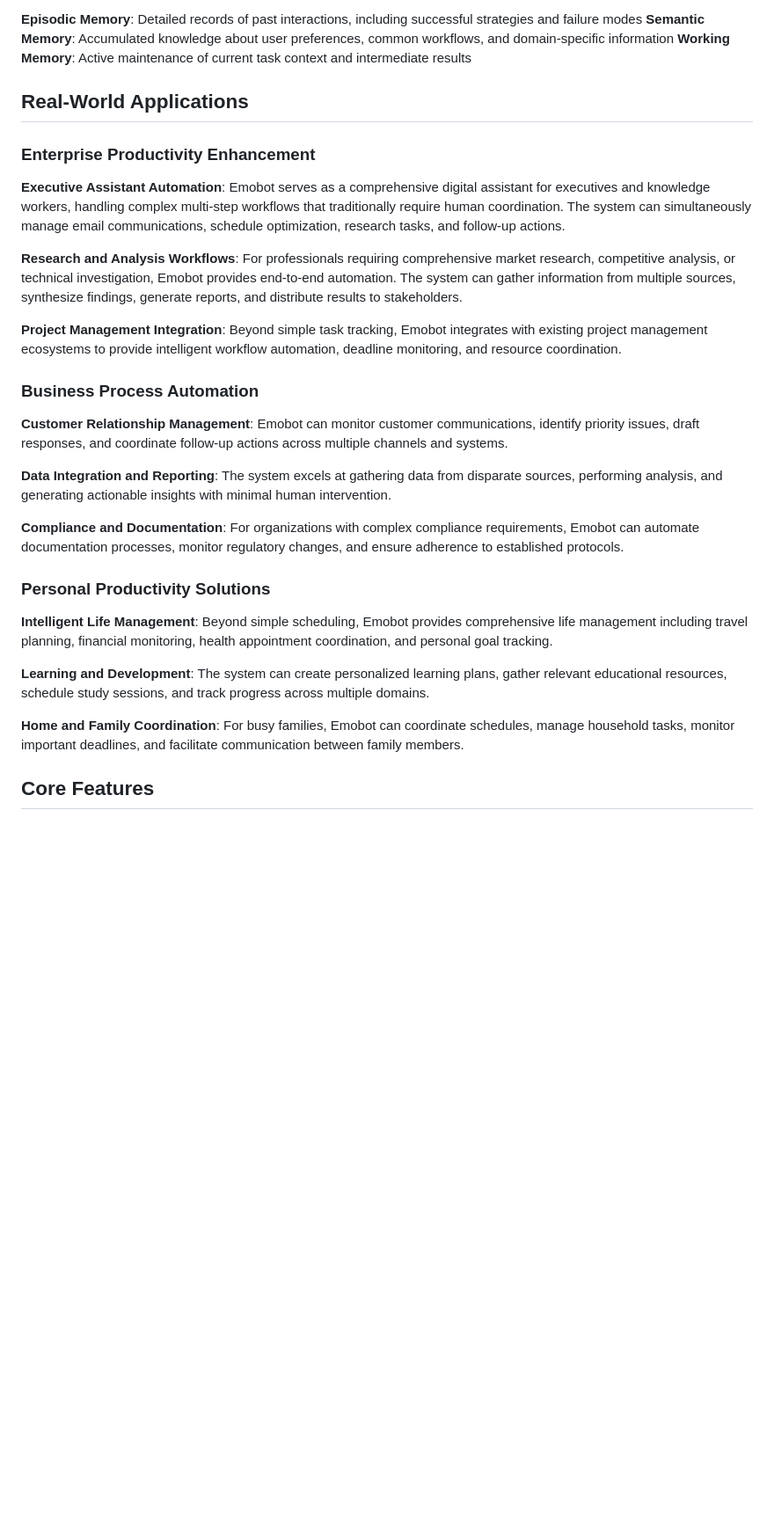
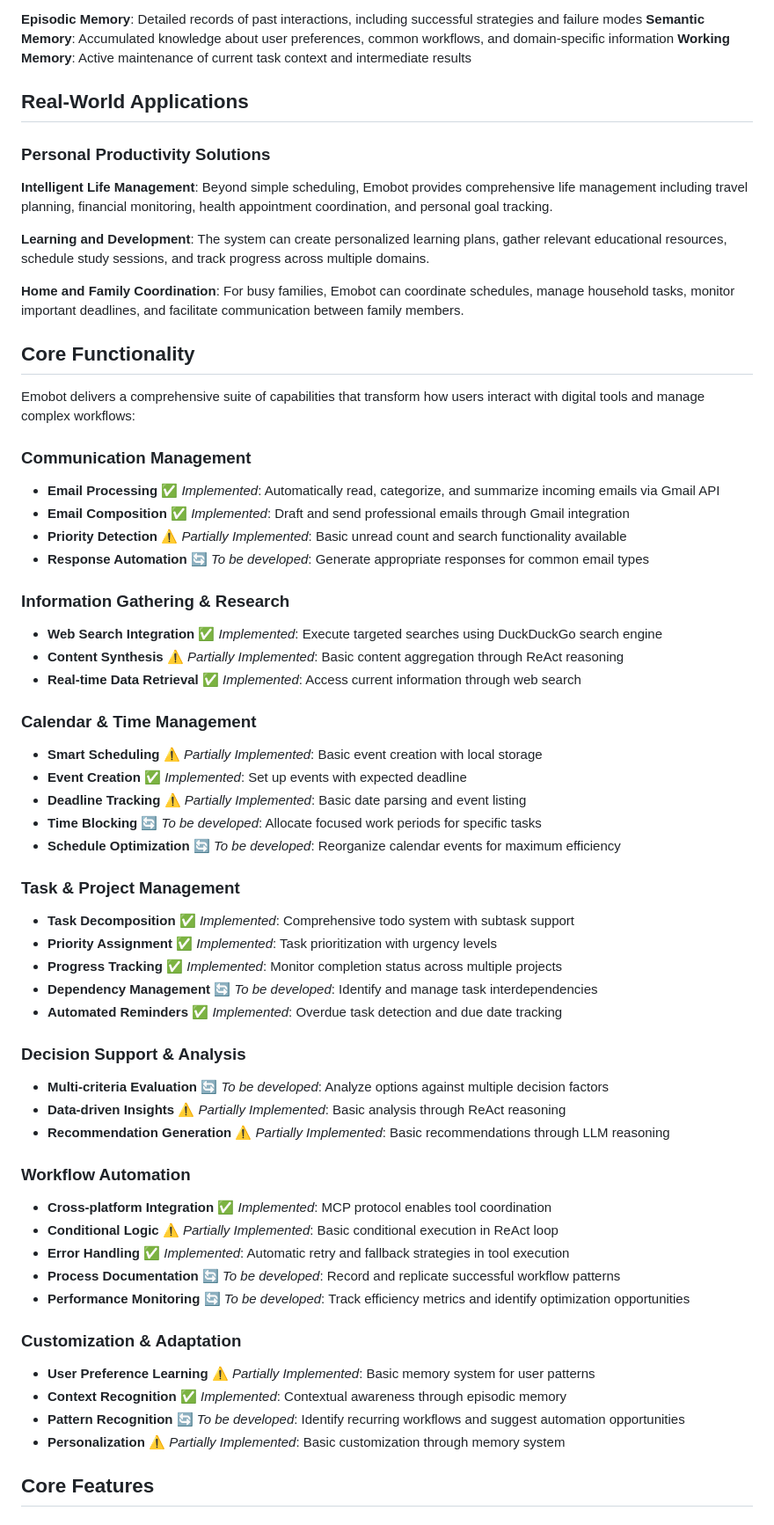
Before and after one commit to Waveorwaves/emobot-ai-assistant, a Markdown page: README.md, the part around the change. Shown: that part at 88% size. Rendered like a GitHub page; blank space fills up the shorter version.

Commit message:
new README

```diff
--- a/README.md
+++ b/README.md
@@ -74,22 +74,6 @@ The system maintains sophisticated memory structures that enable continuity acro
 
 ## Real-World Applications
 
-### Enterprise Productivity Enhancement
-
-**Executive Assistant Automation**: Emobot serves as a comprehensive digital assistant for executives and knowledge workers, handling complex multi-step workflows that traditionally require human coordination. The system can simultaneously manage email communications, schedule optimization, research tasks, and follow-up actions.
-
-**Research and Analysis Workflows**: For professionals requiring comprehensive market research, competitive analysis, or technical investigation, Emobot provides end-to-end automation. The system can gather information from multiple sources, synthesize findings, generate reports, and distribute results to stakeholders.
-
-**Project Management Integration**: Beyond simple task tracking, Emobot integrates with existing project management ecosystems to provide intelligent workflow automation, deadline monitoring, and resource coordination.
-
-### Business Process Automation
-
-**Customer Relationship Management**: Emobot can monitor customer communications, identify priority issues, draft responses, and coordinate follow-up actions across multiple channels and systems.
-
-**Data Integration and Reporting**: The system excels at gathering data from disparate sources, performing analysis, and generating actionable insights with minimal human intervention.
-
-**Compliance and Documentation**: For organizations with complex compliance requirements, Emobot can automate documentation processes, monitor regulatory changes, and ensure adherence to established protocols.
-
 ### Personal Productivity Solutions
 
 **Intelligent Life Management**: Beyond simple scheduling, Emobot provides comprehensive life management including travel planning, financial monitoring, health appointment coordination, and personal goal tracking.
@@ -97,6 +81,53 @@ The system maintains sophisticated memory structures that enable continuity acro
 **Learning and Development**: The system can create personalized learning plans, gather relevant educational resources, schedule study sessions, and track progress across multiple domains.
 
 **Home and Family Coordination**: For busy families, Emobot can coordinate schedules, manage household tasks, monitor important deadlines, and facilitate communication between family members.
+
+## Core Functionality
+
+Emobot delivers a comprehensive suite of capabilities that transform how users interact with digital tools and manage complex workflows:
+
+### Communication Management
+- **Email Processing** ✅ *Implemented*: Automatically read, categorize, and summarize incoming emails via Gmail API
+- **Email Composition** ✅ *Implemented*: Draft and send professional emails through Gmail integration
+- **Priority Detection** ⚠️ *Partially Implemented*: Basic unread count and search functionality available
+- **Response Automation** 🔄 *To be developed*: Generate appropriate responses for common email types
+
+### Information Gathering & Research
+- **Web Search Integration** ✅ *Implemented*: Execute targeted searches using DuckDuckGo search engine
+- **Content Synthesis** ⚠️ *Partially Implemented*: Basic content aggregation through ReAct reasoning
+- **Real-time Data Retrieval** ✅ *Implemented*: Access current information through web search
+
+### Calendar & Time Management
+- **Smart Scheduling** ⚠️ *Partially Implemented*: Basic event creation with local storage
+- **Event Creation** ✅ *Implemented*: Set up events with expected deadline
+- **Deadline Tracking** ⚠️ *Partially Implemented*: Basic date parsing and event listing
+- **Time Blocking** 🔄 *To be developed*: Allocate focused work periods for specific tasks
+- **Schedule Optimization** 🔄 *To be developed*: Reorganize calendar events for maximum efficiency
+
+### Task & Project Management
+- **Task Decomposition** ✅ *Implemented*: Comprehensive todo system with subtask support
+- **Priority Assignment** ✅ *Implemented*: Task prioritization with urgency levels
+- **Progress Tracking** ✅ *Implemented*: Monitor completion status across multiple projects
+- **Dependency Management** 🔄 *To be developed*: Identify and manage task interdependencies
+- **Automated Reminders** ✅ *Implemented*: Overdue task detection and due date tracking
+
+### Decision Support & Analysis
+- **Multi-criteria Evaluation** 🔄 *To be developed*: Analyze options against multiple decision factors
+- **Data-driven Insights** ⚠️ *Partially Implemented*: Basic analysis through ReAct reasoning
+- **Recommendation Generation** ⚠️ *Partially Implemented*: Basic recommendations through LLM reasoning
+
+### Workflow Automation
+- **Cross-platform Integration** ✅ *Implemented*: MCP protocol enables tool coordination
+- **Conditional Logic** ⚠️ *Partially Implemented*: Basic conditional execution in ReAct loop
+- **Error Handling** ✅ *Implemented*: Automatic retry and fallback strategies in tool execution
+- **Process Documentation** 🔄 *To be developed*: Record and replicate successful workflow patterns
+- **Performance Monitoring** 🔄 *To be developed*: Track efficiency metrics and identify optimization opportunities
+
+### Customization & Adaptation
+- **User Preference Learning** ⚠️ *Partially Implemented*: Basic memory system for user patterns
+- **Context Recognition** ✅ *Implemented*: Contextual awareness through episodic memory
+- **Pattern Recognition** 🔄 *To be developed*: Identify recurring workflows and suggest automation opportunities
+- **Personalization** ⚠️ *Partially Implemented*: Basic customization through memory system
 
 ## Core Features
 
```
